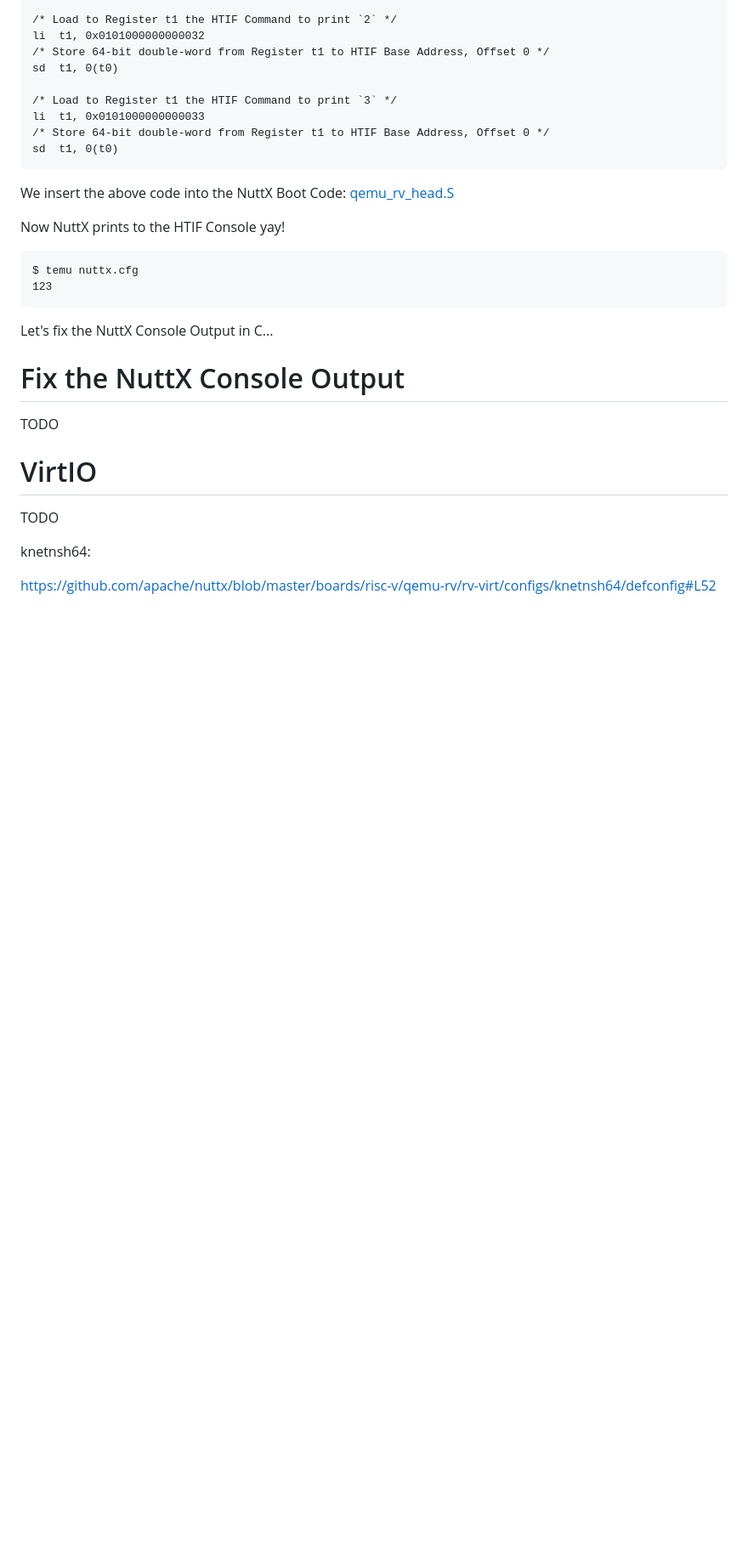
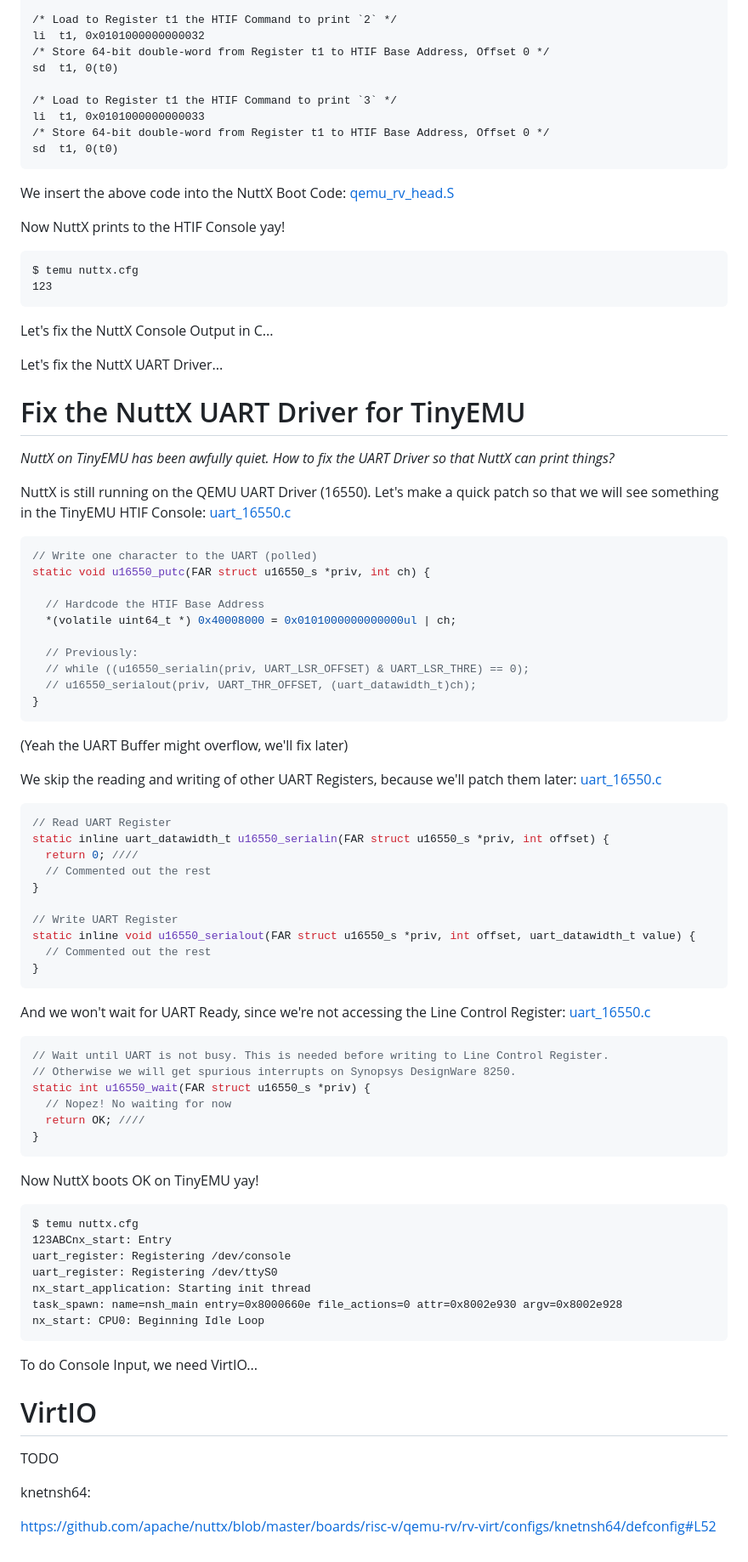
Before and after one commit to lupyuen/nuttx-tinyemu, a Markdown page: README.md, the part around the change. Shown at 85% size. GitHub-like rendering; blank space fills up the shorter version.

````diff
--- a/README.md
+++ b/README.md
@@ -253,9 +253,68 @@ $ temu nuttx.cfg
 
 Let's fix the NuttX Console Output in C...
 
-# Fix the NuttX Console Output
+Let's fix the NuttX UART Driver...
 
-TODO
+# Fix the NuttX UART Driver for TinyEMU
+
+_NuttX on TinyEMU has been awfully quiet. How to fix the UART Driver so that NuttX can print things?_
+
+NuttX is still running on the QEMU UART Driver (16550). Let's make a quick patch so that we will see something in the TinyEMU HTIF Console: [uart_16550.c](https://github.com/lupyuen2/wip-pinephone-nuttx/blob/ox64/drivers/serial/uart_16550.c#L1698-L1716)
+
+```c
+// Write one character to the UART (polled)
+static void u16550_putc(FAR struct u16550_s *priv, int ch) {
+
+  // Hardcode the HTIF Base Address
+  *(volatile uint64_t *) 0x40008000 = 0x0101000000000000ul | ch;
+
+  // Previously:
+  // while ((u16550_serialin(priv, UART_LSR_OFFSET) & UART_LSR_THRE) == 0);
+  // u16550_serialout(priv, UART_THR_OFFSET, (uart_datawidth_t)ch);
+}
+```
+
+(Yeah the UART Buffer might overflow, we'll fix later)
+
+We skip the reading and writing of other UART Registers, because we'll patch them later: [uart_16550.c](https://github.com/lupyuen2/wip-pinephone-nuttx/blob/ox64/drivers/serial/uart_16550.c#L604-L632)
+
+```c
+// Read UART Register
+static inline uart_datawidth_t u16550_serialin(FAR struct u16550_s *priv, int offset) {
+  return 0; ////
+  // Commented out the rest
+}
+
+// Write UART Register
+static inline void u16550_serialout(FAR struct u16550_s *priv, int offset, uart_datawidth_t value) {
+  // Commented out the rest
+}
+```
+
+And we won't wait for UART Ready, since we're not accessing the Line Control Register: [uart_16550.c](https://github.com/lupyuen2/wip-pinephone-nuttx/blob/ox64/drivers/serial/uart_16550.c#L633-L670)
+
+```c
+// Wait until UART is not busy. This is needed before writing to Line Control Register.
+// Otherwise we will get spurious interrupts on Synopsys DesignWare 8250.
+static int u16550_wait(FAR struct u16550_s *priv) {
+  // Nopez! No waiting for now
+  return OK; ////
+}
+```
+
+Now NuttX boots OK on TinyEMU yay!
+
+```text
+$ temu nuttx.cfg
+123ABCnx_start: Entry
+uart_register: Registering /dev/console
+uart_register: Registering /dev/ttyS0
+nx_start_application: Starting init thread
+task_spawn: name=nsh_main entry=0x8000660e file_actions=0 attr=0x8002e930 argv=0x8002e928
+nx_start: CPU0: Beginning Idle Loop
+```
+
+To do Console Input, we need VirtIO...
 
 # VirtIO
 
````
